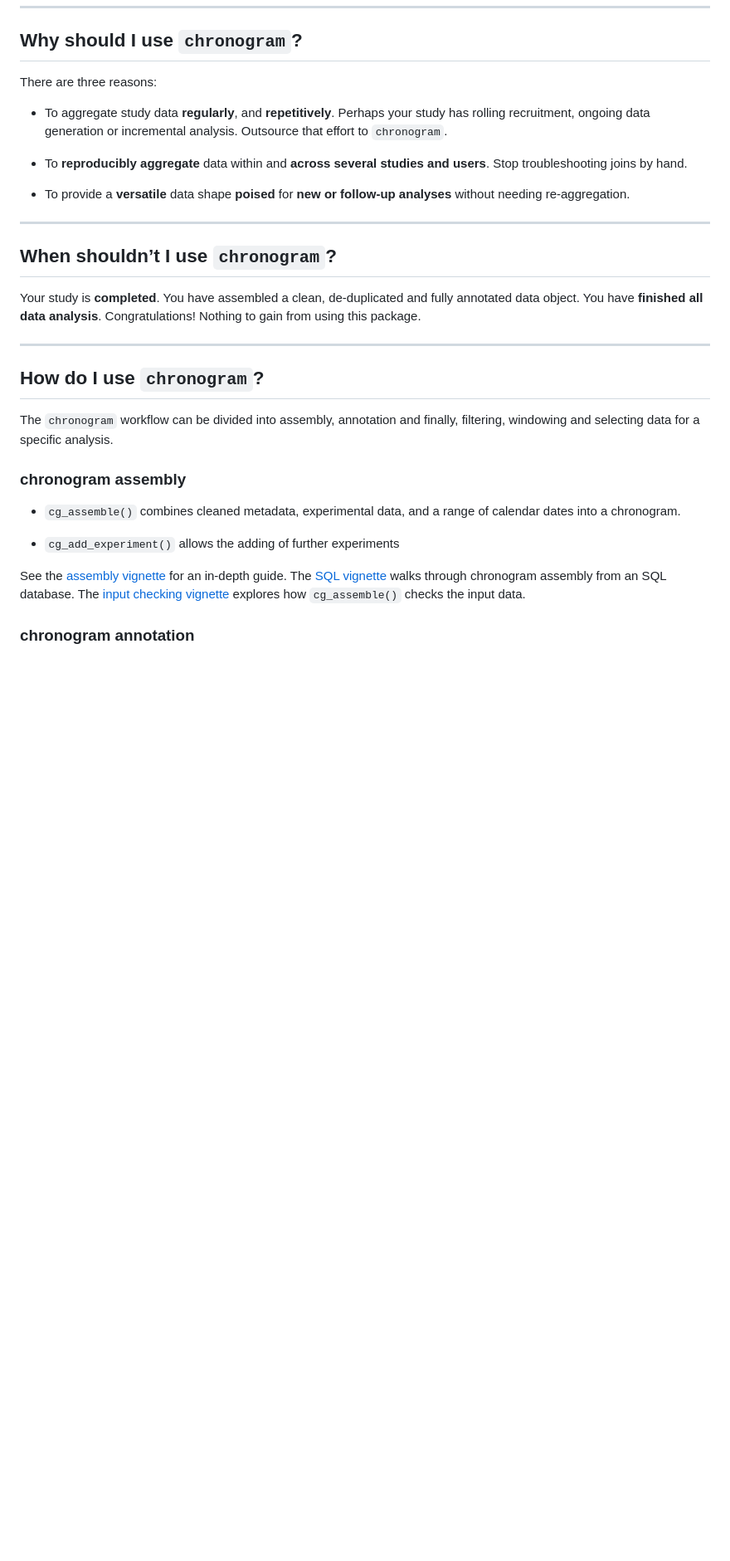
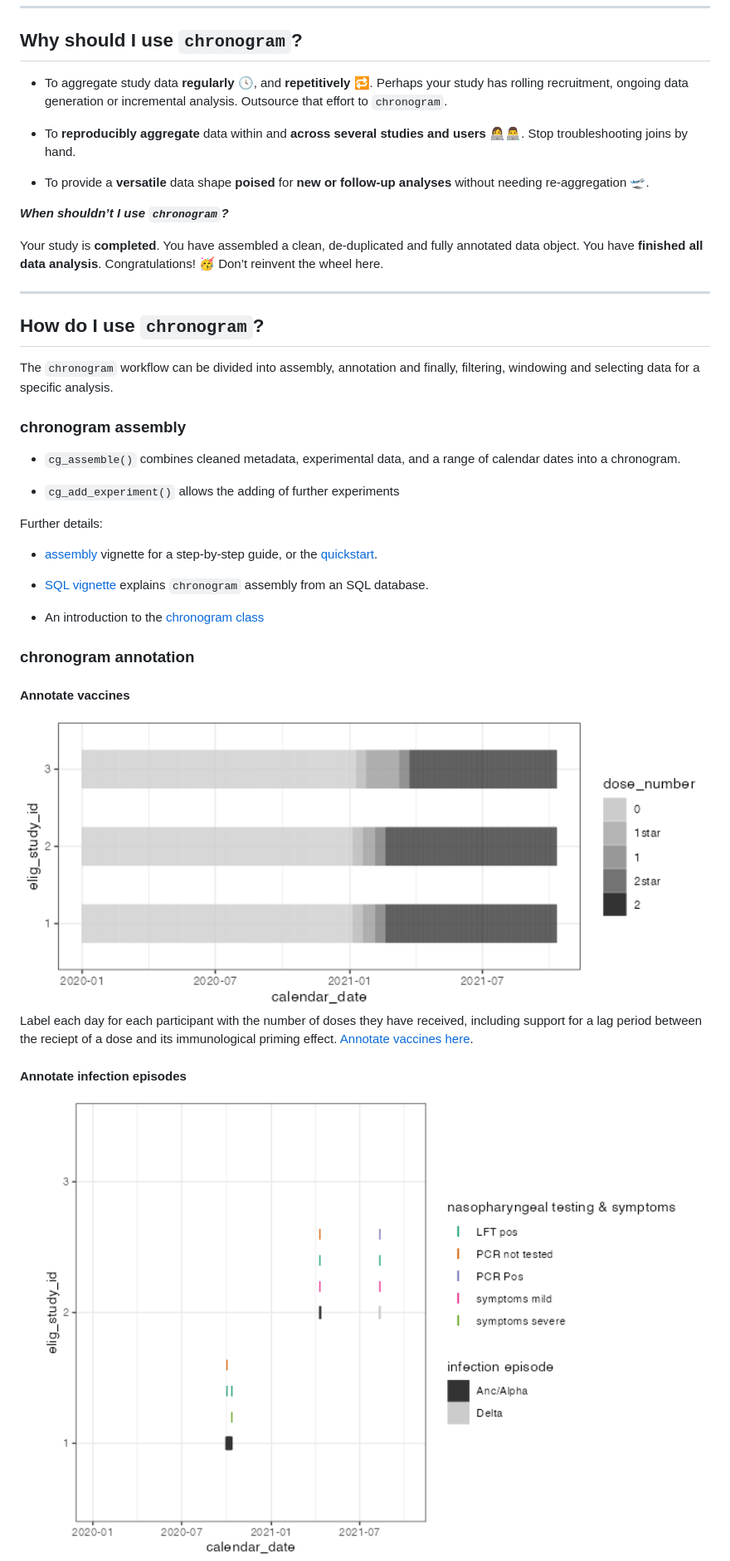
Before and after one commit to FrancisCrickInstitute/chronogram, a Markdown page: README.md, the part around the change printed below. Shown: that part at 83% size. GitHub-like rendering; pictures changed too: man/figures/README-unnamed-chunk-2-1.png (added), man/figures/README-unnamed-chunk-3-1.png (added); blank space fills up the shorter version.

Commit message:
vignette edits

```diff
--- a/README.md
+++ b/README.md
@@ -40,25 +38,21 @@ R](https://usethis.r-lib.org/articles/git-credentials.html#practical-instruction
 
 ## Why should I use `chronogram`?
 
-There are three reasons:
-
-- To aggregate study data **regularly**, and **repetitively**. Perhaps
-  your study has rolling recruitment, ongoing data generation or
+- To aggregate study data **regularly 🕓**, and **repetitively 🔁**.
+  Perhaps your study has rolling recruitment, ongoing data generation or
   incremental analysis. Outsource that effort to `chronogram`.
 
 - To **reproducibly aggregate** data within and **across several studies
-  and users**. Stop troubleshooting joins by hand.
+  and users 👩‍💻👨‍💻**. Stop troubleshooting joins by hand.
 
 - To provide a **versatile** data shape **poised** for **new or
-  follow-up analyses** without needing re-aggregation.
+  follow-up analyses** without needing re-aggregation 🛫.
 
-------------------------------------------------------------------------
-
-## When shouldn’t I use `chronogram`?
+***When shouldn’t I use `chronogram`?***
 
 Your study is **completed**. You have assembled a clean, de-duplicated
 and fully annotated data object. You have **finished all data
-analysis**. Congratulations! Nothing to gain from using this package.
+analysis**. Congratulations! 🥳 Don’t reinvent the wheel here.
 
 ------------------------------------------------------------------------
 
@@ -75,13 +69,31 @@ analysis.
 
 - `cg_add_experiment()` allows the adding of further experiments
 
-See the [assembly vignette](docs/articles/assembly.html) for an in-depth
-guide. The [SQL vignette](articles/SQL_assembly.html) walks through
-chronogram assembly from an SQL database. The [input checking
-vignette](docs/articles/input_checking.html) explores how
-`cg_assemble()` checks the input data.
+Further details:
+
+- [assembly](articles/assembly.html) vignette for a step-by-step guide,
+  or the [quickstart](articles/chronogram.html).
+
+- [SQL vignette](articles/SQL_assembly.html) explains `chronogram`
+  assembly from an SQL database.
+
+- An introduction to the [chronogram
+  class](articles/chronogram_class.html)
 
 ### chronogram annotation
 
+#### Annotate vaccines
+
+<img src="man/figures/README-unnamed-chunk-2-1.png" width="100%" />
+
+Label each day for each participant with the number of doses they have
+received, including support for a lag period between the reciept of a
+dose and its immunological priming effect. [Annotate vaccines
+here](articles/annotate_vaccines.html).
+
+#### Annotate infection episodes
+
+<img src="man/figures/README-unnamed-chunk-3-1.png" width="100%" />
+
 Symptoms, point-of-care tests, and laboratory tests of infection rarely
 occur on exactly the same study day. `chronogram` finds, fills and
```
Also changed, not shown: other parts of README.md (+16 -32 lines), man/figures/README-unnamed-chunk-4-1.png (added), 13 other files.
